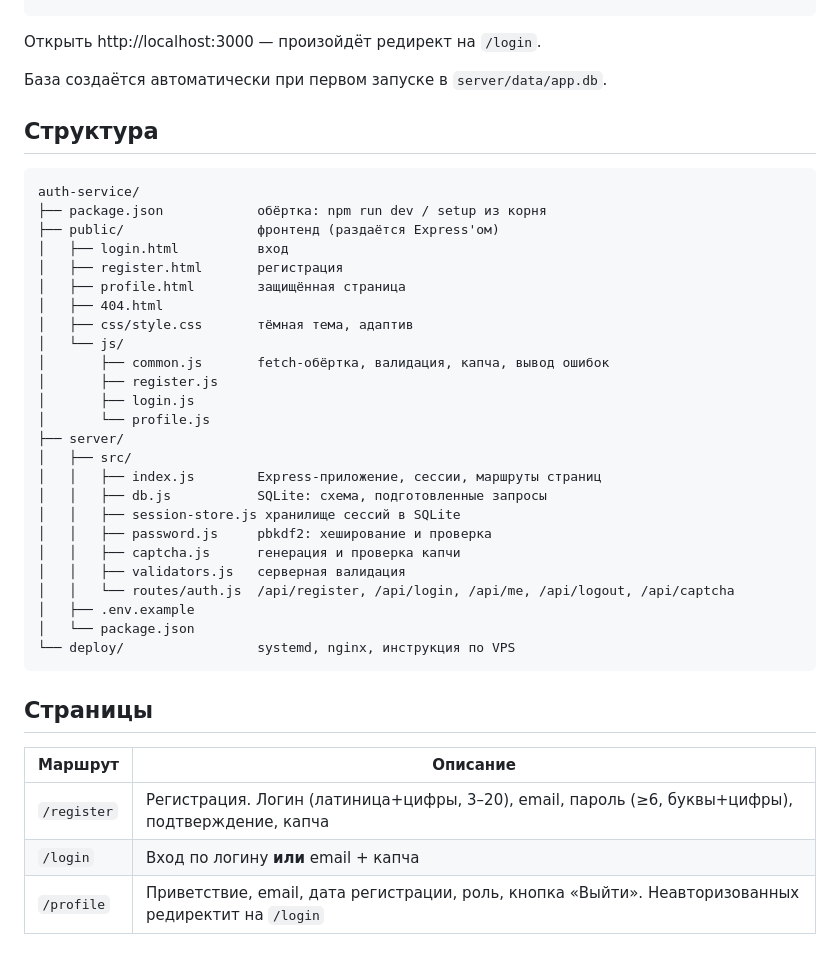
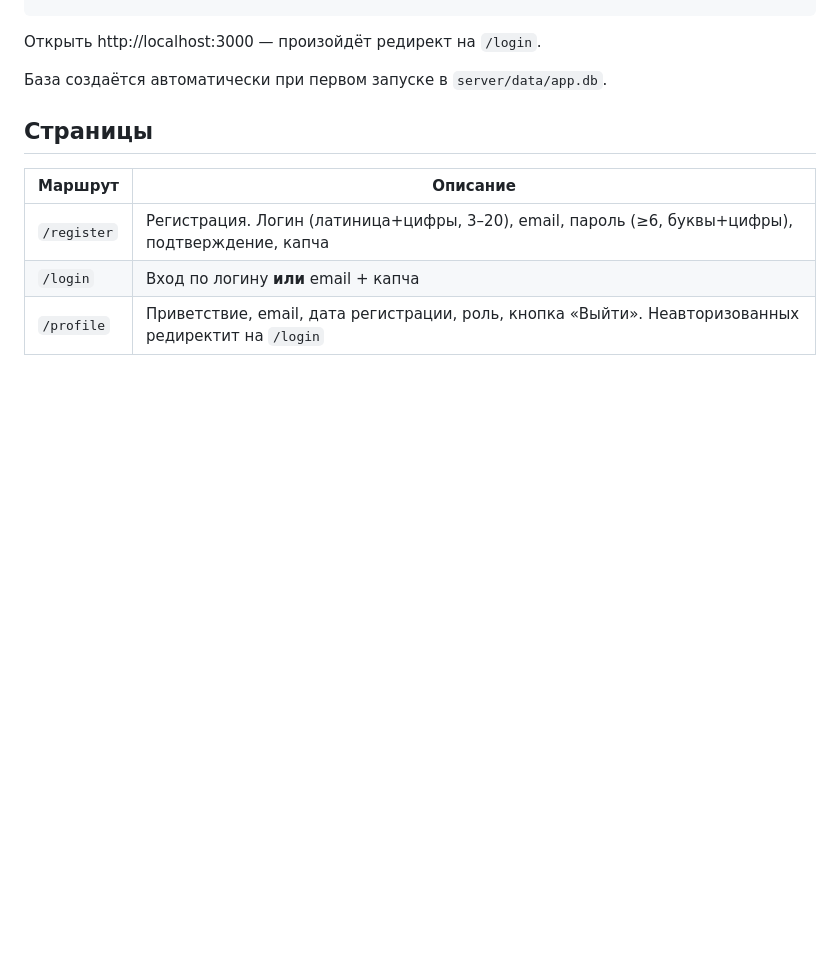
Before and after one commit to altulin/auth-service, a Markdown page: README.md, the part around the change. Rendered like a GitHub page; blank space fills up the shorter version.

````diff
--- a/README.md
+++ b/README.md
@@ -39,35 +39,6 @@ cp server/.env.example server/.env
 
 База создаётся автоматически при первом запуске в `server/data/app.db`.
 
-## Структура
-
-```
-auth-service/
-├── package.json            обёртка: npm run dev / setup из корня
-├── public/                 фронтенд (раздаётся Express'ом)
-│   ├── login.html          вход
-│   ├── register.html       регистрация
-│   ├── profile.html        защищённая страница
-│   ├── 404.html
-│   ├── css/style.css       тёмная тема, адаптив
-│   └── js/
-│       ├── common.js       fetch-обёртка, валидация, капча, вывод ошибок
-│       ├── register.js
-│       ├── login.js
-│       └── profile.js
-├── server/
-│   ├── src/
-│   │   ├── index.js        Express-приложение, сессии, маршруты страниц
-│   │   ├── db.js           SQLite: схема, подготовленные запросы
-│   │   ├── session-store.js хранилище сессий в SQLite
-│   │   ├── password.js     pbkdf2: хеширование и проверка
-│   │   ├── captcha.js      генерация и проверка капчи
-│   │   ├── validators.js   серверная валидация
-│   │   └── routes/auth.js  /api/register, /api/login, /api/me, /api/logout, /api/captcha
-│   ├── .env.example
-│   └── package.json
-└── deploy/                 systemd, nginx, инструкция по VPS
-```
 
 ## Страницы
 
````
